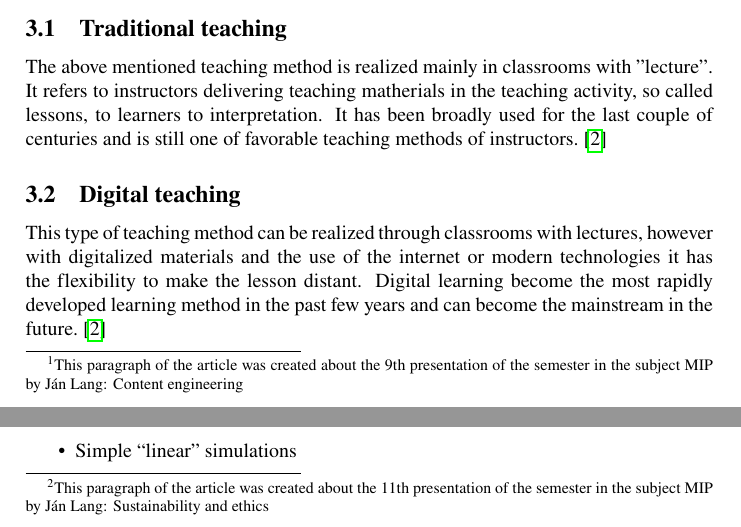
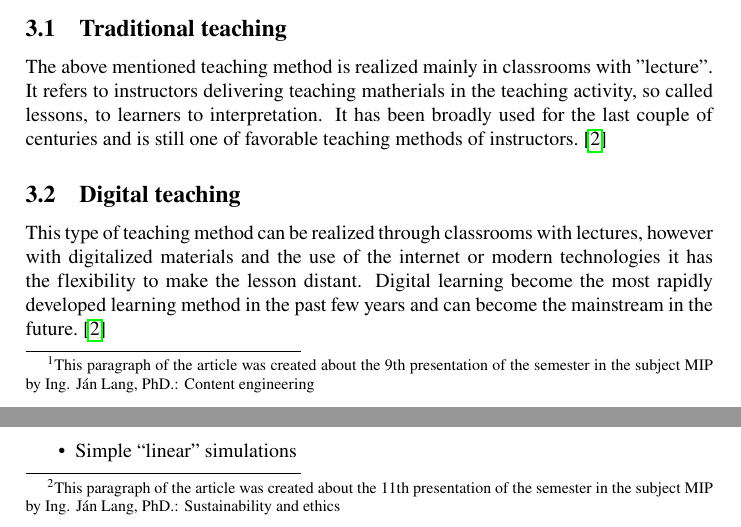
Before and after one commit to AdrianSzacsko/MIP_clanok, a LaTeX paper (clanok.tex): two parts of pages 2 and 3 of 6, joined at a grey line, cut so that both start at the same text. Compiled offline with pdfLaTeX.

Commit message:
clanok final

```diff
--- a/clanok.tex
+++ b/clanok.tex
@@ -63,7 +63,7 @@ accelerated this digital revolution by requiring computers to work and study as
 	Innovations which nowadays happen in a yearly basis  help the technological advancements in many fields, including the new approaches students can learn. Part of technology education, videogames and similar applications emerged as a popular topic
 in education today\cite{Okur2017}. These applications help in teaching different languages, mainly English, however students can gain other non-language skill in field like history, science, architecture or math. Many games, like Assassin's Creed Unity are based on story telling from the real world. These are mainly focused on historical events, from which the player can learn important occasions while playing. Other games, like Minecraft help children to become creative while walking around the block based open world.
 
-	\paragraph{Collective Intelligence}\footnote{This paragraph of the article was created about the 9th presentation of the semester in the subject MIP by Ján Lang: Content engineering} With the use of technology, students are already able to learn in different ways, however the style of tests and exams were the same throughout many decades. The term Collective Intelligence tries to change this aspect of the schooling systems. With the use of databases, teachers are able to show the data banks for a given subject and the students can learn the answers for those questions. Thanks to this method, students have a higher chance to get better marks, the stress factor is minimalized and students can  get to know, which aspects of the subject they need to improve on. The term Collective Intelligence gives a look to the database for students, teachers and even outsiders as well.
+	\paragraph{Collective Intelligence}\footnote{This paragraph of the article was created about the 9th presentation of the semester in the subject MIP by Ing. Ján Lang, PhD.: Content engineering} With the use of technology, students are already able to learn in different ways, however the style of tests and exams were the same throughout many decades. The term Collective Intelligence tries to change this aspect of the schooling systems. With the use of databases, teachers are able to show the data banks for a given subject and the students can learn the answers for those questions. Thanks to this method, students have a higher chance to get better marks, the stress factor is minimalized and students can  get to know, which aspects of the subject they need to improve on. The term Collective Intelligence gives a look to the database for students, teachers and even outsiders as well.
 
 \section{Comparison between traditional and digital teaching}\label{comparison}
 
@@ -84,7 +84,7 @@ in education today\cite{Okur2017}. These applications help in teaching different
 
 	This type of teaching method can be realized through classrooms with lectures, however with digitalized materials and the use of the internet or modern technologies it has the flexibility to make the lesson distant. Digital learning become the most rapidly developed learning method in the past few years and can become the mainstream in the future.\cite{Lin2017}
 
-\paragraph{The impact of computers on health}\footnote{This paragraph of the article was created about the 11th presentation of the semester in the subject MIP by Ján Lang: Sustainability and ethics} Digital teaching gives new opportunities, however it has its downsides. The impact of computers on health is mostly negative, electromagnetic radiation is one of the most commonly mentioned problem. Sitting in front of a computer for a period of time has negative effects on the ergonomical temper, mostly if the subject is sitting in a bad position. Ergonomic chairs help to reduce this effect, however it is recommended to stand up and take a break regularly. Typewriters should also write with ergonomical keyboards, because of repetitive strain injuries, where wrists are affected.
+\paragraph{The impact of computers on health}\footnote{This paragraph of the article was created about the 11th presentation of the semester in the subject MIP by Ing. Ján Lang, PhD.: Sustainability and ethics} Digital teaching gives new opportunities, however it has its downsides. The impact of computers on health is mostly negative, electromagnetic radiation is one of the most commonly mentioned problem. Sitting in front of a computer for a period of time has negative effects on the ergonomical temper, mostly if the subject is sitting in a bad position. Ergonomic chairs help to reduce this effect, however it is recommended to stand up and take a break regularly. Typewriters should also write with ergonomical keyboards, because of repetitive strain injuries, where wrists are affected.
 
 \subsection{Use of teaching methods}\label{3.3}
 
```
Also changed, not shown: clanok.tex (2 more changed lines).
